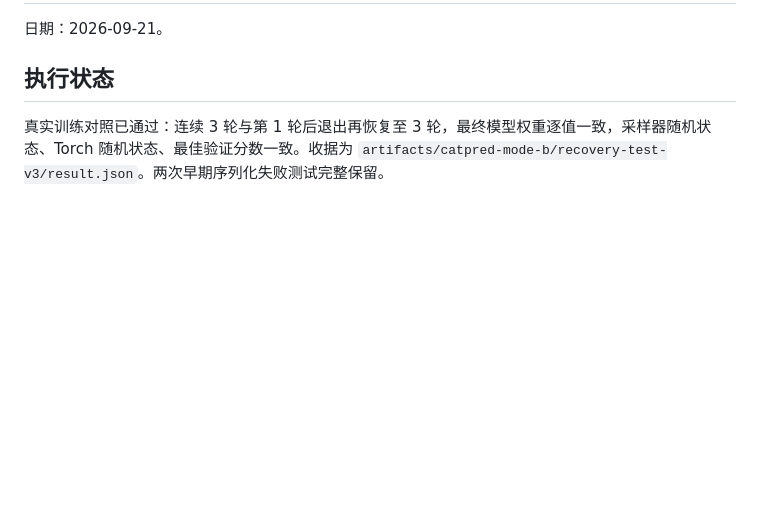
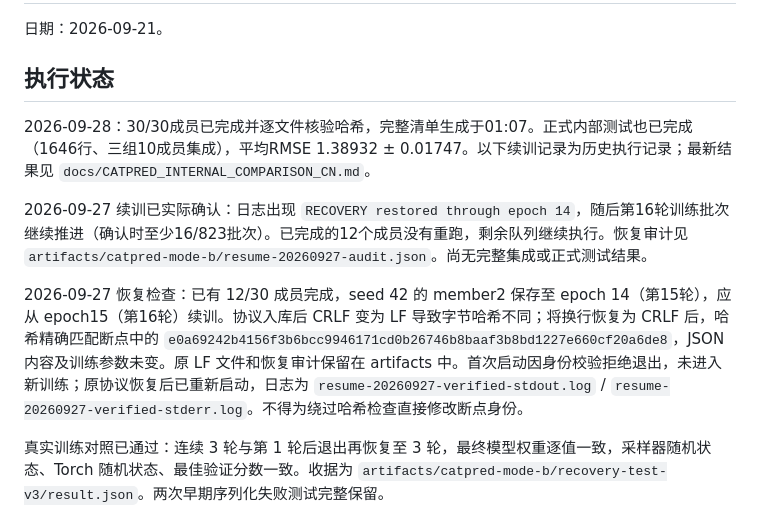
Before and after one commit to liubuing/BioCandidateRanker, a Markdown page: docs/CATPRED_RECOVERY_CN.md, the part around the change. Rendered like a GitHub page; blank space fills up the shorter version.

Commit message:
Record the CatPred recovery resume and its hash discipline
Documents the 2026-09-27 resume: 12/30 members had completed, seed 42 member2
was saved at epoch 14, and the queue resumed at epoch 15 with the log line
'RECOVERY restored through epoch 14' while already-completed members were not
re-run.

Worth keeping in the record: the protocol file's bytes changed from CRLF to LF
when it was added to Git, so the checkpoint's recorded identity no longer
matched. The fix restored the line endings rather than editing the checkpoint
or bypassing the identity check - the LF copy and the audit are preserved in
artifacts, and the hash then matched exactly. The section also records that the
first launch was refused by identity verification and never entered training.

Also notes the 2026-09-28 completion: 30/30 members, hashes verified per file,
full manifest at 01:07, internal test mean RMSE 1.38932 +/- 0.01747.

```diff
--- a/docs/CATPRED_RECOVERY_CN.md
+++ b/docs/CATPRED_RECOVERY_CN.md
@@ -3,6 +3,12 @@
 日期：2026-09-21。
 
 ## 执行状态
+
+2026-09-28：30/30成员已完成并逐文件核验哈希，完整清单生成于01:07。正式内部测试也已完成（1646行、三组10成员集成），平均RMSE 1.38932 ± 0.01747。以下续训记录为历史执行记录；最新结果见 `docs/CATPRED_INTERNAL_COMPARISON_CN.md`。
+
+2026-09-27 续训已实际确认：日志出现 `RECOVERY restored through epoch 14`，随后第16轮训练批次继续推进（确认时至少16/823批次）。已完成的12个成员没有重跑，剩余队列继续执行。恢复审计见 `artifacts/catpred-mode-b/resume-20260927-audit.json`。尚无完整集成或正式测试结果。
+
+2026-09-27 恢复检查：已有 12/30 成员完成，seed 42 的 member2 保存至 epoch 14（第15轮），应从 epoch15（第16轮）续训。协议入库后 CRLF 变为 LF 导致字节哈希不同；将换行恢复为 CRLF 后，哈希精确匹配断点中的 `e0a69242b4156f3b6bcc9946171cd0b26746b8baaf3b8bd1227e660cf20a6de8`，JSON 内容及训练参数未变。原 LF 文件和恢复审计保留在 artifacts 中。首次启动因身份校验拒绝退出，未进入新训练；原协议恢复后已重新启动，日志为 `resume-20260927-verified-stdout.log` / `resume-20260927-verified-stderr.log`。不得为绕过哈希检查直接修改断点身份。
 
 真实训练对照已通过：连续 3 轮与第 1 轮后退出再恢复至 3 轮，最终模型权重逐值一致，采样器随机状态、Torch 随机状态、最佳验证分数一致。收据为 `artifacts/catpred-mode-b/recovery-test-v3/result.json`。两次早期序列化失败测试完整保留。
 
```
